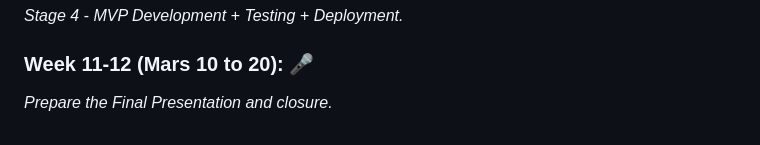
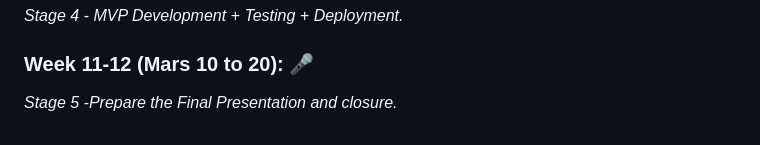
Before and after one commit to thomas-maye/OriAndNori, a Markdown page: Stage 2/README.md, the part around the change. GitHub-like rendering.

Commit message:
Clarify Week 11-12 schedule by specifying it as Stage 5 for the Final Presentation and closure

```diff
--- a/Stage 2/README.md
+++ b/Stage 2/README.md
@@ -150,4 +150,4 @@ To be more concise, here's an outline of the schedule.
 
 ### **Week 11-12 (Mars 10 to 20):** 🎤
 
-*Prepare the Final Presentation and closure.*
+*Stage 5 -Prepare the Final Presentation and closure.*
```
